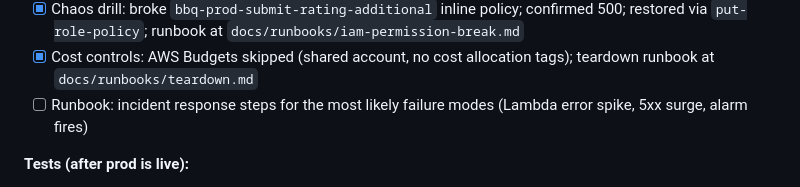
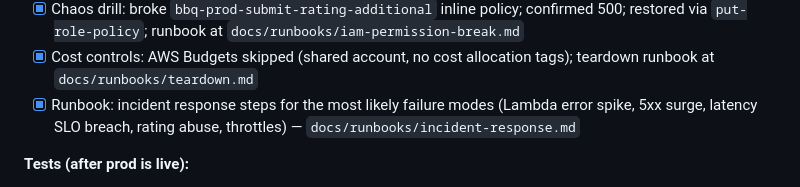
Before and after one commit to Justinmemphis/memphis-bbq-ranking-platform, a Markdown page: docs/archive/roadmap.md, the part around the change. GitHub-like rendering.

```diff
--- a/docs/archive/roadmap.md
+++ b/docs/archive/roadmap.md
@@ -189,7 +189,7 @@ All infrastructure is scaffolded and validated in dev first. When ready to flip
 - [x] Basic load/stress test: k6; 29,288 reqs at ~54 req/s; both SLOs passed; results in `docs/runbooks/load-test-results.md`
 - [x] Chaos drill: broke `bbq-prod-submit-rating-additional` inline policy; confirmed 500; restored via `put-role-policy`; runbook at `docs/runbooks/iam-permission-break.md`
 - [x] Cost controls: AWS Budgets skipped (shared account, no cost allocation tags); teardown runbook at `docs/runbooks/teardown.md`
-- [ ] Runbook: incident response steps for the most likely failure modes (Lambda error spike, 5xx surge, alarm fires)
+- [x] Runbook: incident response steps for the most likely failure modes (Lambda error spike, 5xx surge, latency SLO breach, rating abuse, throttles) — `docs/runbooks/incident-response.md`
 
 **Tests (after prod is live):**
 - [ ] Unit tests: Lambda handler logic — happy path, auth rejection, invalid input, DynamoDB error cases
```
Also changed, not shown: docs/runbooks/incident-response.md (added, +265 -0 lines).
